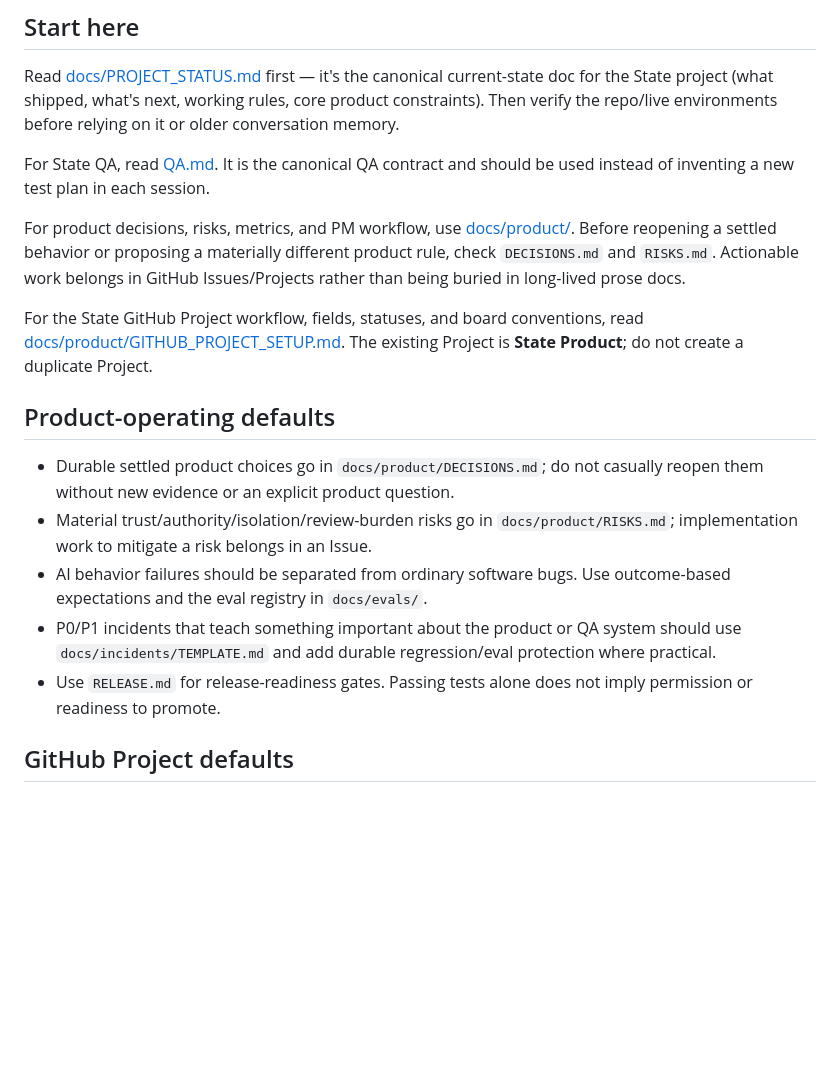
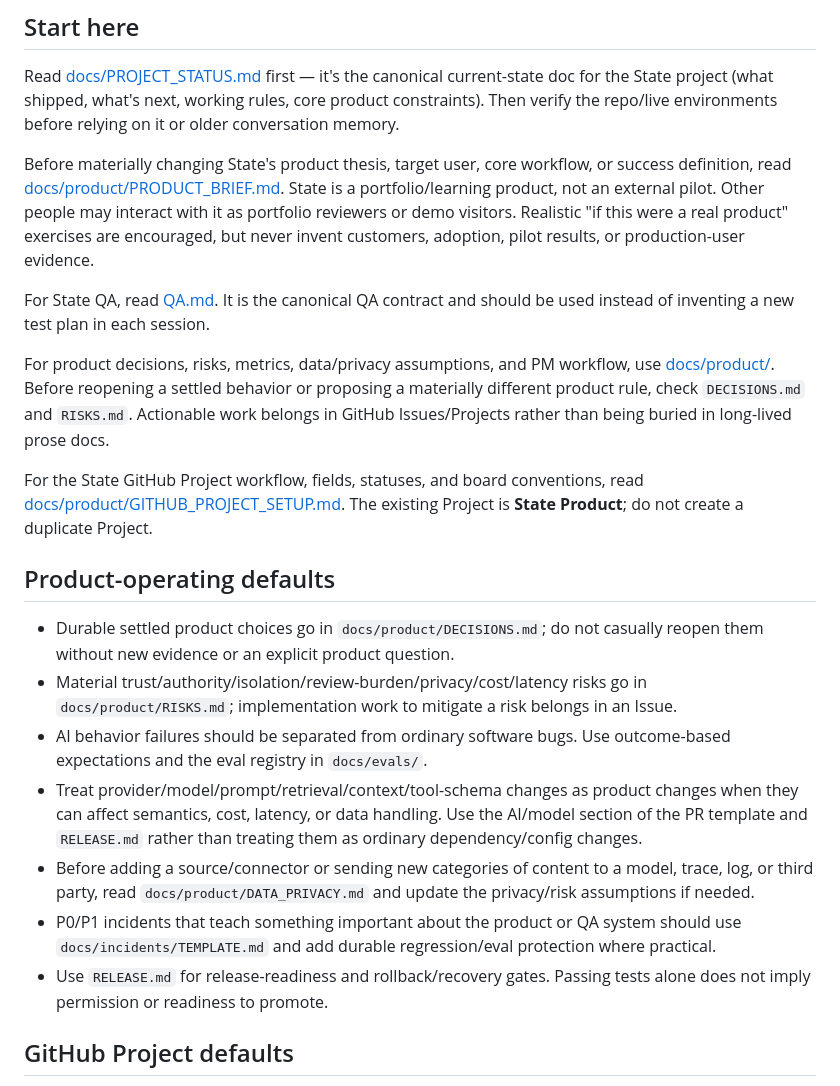
Before and after one commit to pedringt/ai-learning, a Markdown page: CLAUDE.md, the part around the change. Rendered like a GitHub page; blank space fills up the shorter version.

Commit message:
Teach Claude portfolio and AI PM operating boundaries

```diff
--- a/CLAUDE.md
+++ b/CLAUDE.md
@@ -7,14 +7,22 @@ canonical current-state doc for the State project (what shipped, what's
 next, working rules, core product constraints). Then verify the repo/live
 environments before relying on it or older conversation memory.
 
+Before materially changing State's product thesis, target user, core workflow,
+or success definition, read
+[docs/product/PRODUCT_BRIEF.md](docs/product/PRODUCT_BRIEF.md). State is a
+portfolio/learning product, not an external pilot. Other people may interact
+with it as portfolio reviewers or demo visitors. Realistic "if this were a real
+product" exercises are encouraged, but never invent customers, adoption,
+pilot results, or production-user evidence.
+
 For State QA, read [QA.md](QA.md). It is the canonical QA contract and should
 be used instead of inventing a new test plan in each session.
 
-For product decisions, risks, metrics, and PM workflow, use
-[docs/product/](docs/product/). Before reopening a settled behavior or proposing
-a materially different product rule, check `DECISIONS.md` and `RISKS.md`.
-Actionable work belongs in GitHub Issues/Projects rather than being buried in
-long-lived prose docs.
+For product decisions, risks, metrics, data/privacy assumptions, and PM workflow,
+use [docs/product/](docs/product/). Before reopening a settled behavior or
+proposing a materially different product rule, check `DECISIONS.md` and
+`RISKS.md`. Actionable work belongs in GitHub Issues/Projects rather than being
+buried in long-lived prose docs.
 
 For the State GitHub Project workflow, fields, statuses, and board conventions,
 read [docs/product/GITHUB_PROJECT_SETUP.md](docs/product/GITHUB_PROJECT_SETUP.md).
@@ -24,16 +32,23 @@ The existing Project is **State Product**; do not create a duplicate Project.
 
 - Durable settled product choices go in `docs/product/DECISIONS.md`; do not
   casually reopen them without new evidence or an explicit product question.
-- Material trust/authority/isolation/review-burden risks go in
-  `docs/product/RISKS.md`; implementation work to mitigate a risk belongs in an
-  Issue.
+- Material trust/authority/isolation/review-burden/privacy/cost/latency risks go
+  in `docs/product/RISKS.md`; implementation work to mitigate a risk belongs in
+  an Issue.
 - AI behavior failures should be separated from ordinary software bugs. Use
   outcome-based expectations and the eval registry in `docs/evals/`.
+- Treat provider/model/prompt/retrieval/context/tool-schema changes as product
+  changes when they can affect semantics, cost, latency, or data handling. Use
+  the AI/model section of the PR template and `RELEASE.md` rather than treating
+  them as ordinary dependency/config changes.
+- Before adding a source/connector or sending new categories of content to a
+  model, trace, log, or third party, read `docs/product/DATA_PRIVACY.md` and
+  update the privacy/risk assumptions if needed.
 - P0/P1 incidents that teach something important about the product or QA system
   should use `docs/incidents/TEMPLATE.md` and add durable regression/eval
   protection where practical.
-- Use `RELEASE.md` for release-readiness gates. Passing tests alone does not
-  imply permission or readiness to promote.
+- Use `RELEASE.md` for release-readiness and rollback/recovery gates. Passing
+  tests alone does not imply permission or readiness to promote.
 
 ## GitHub Project defaults
 
```
